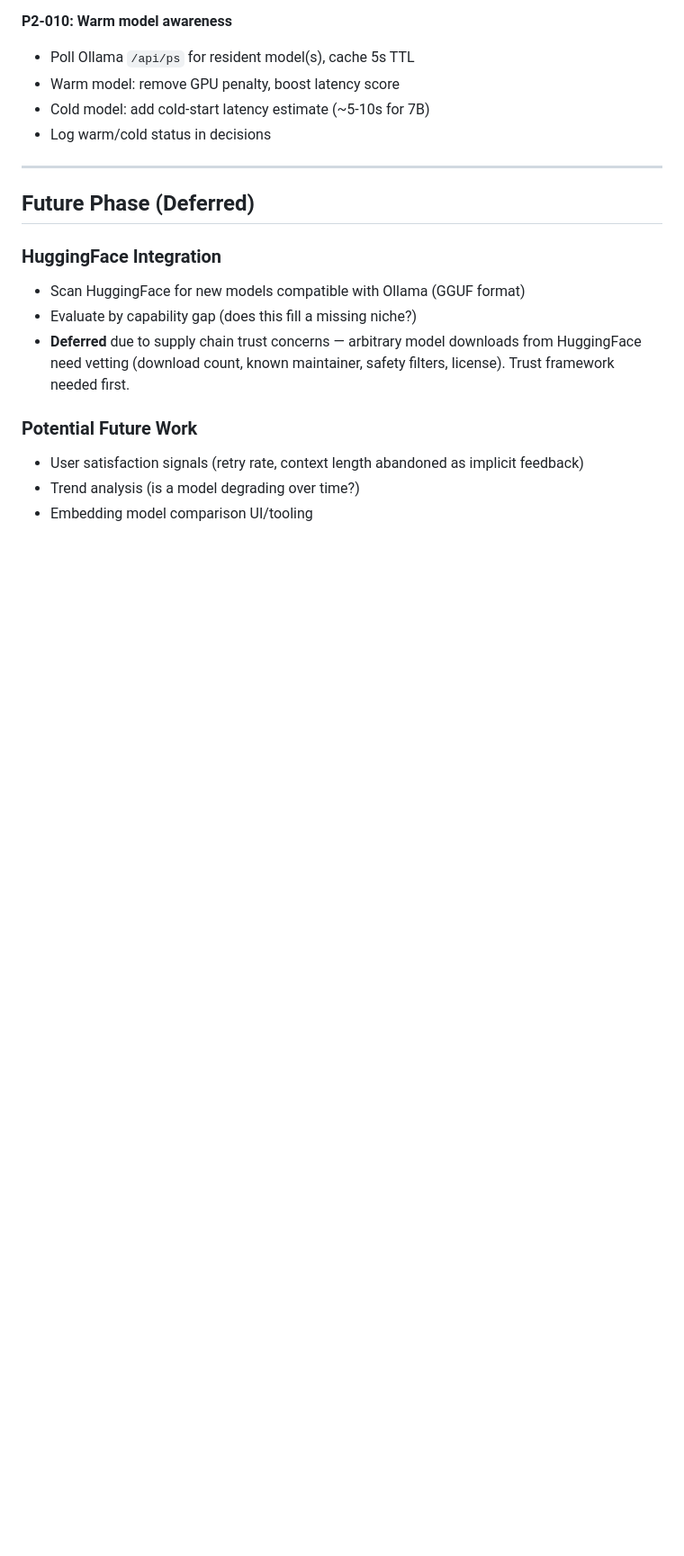
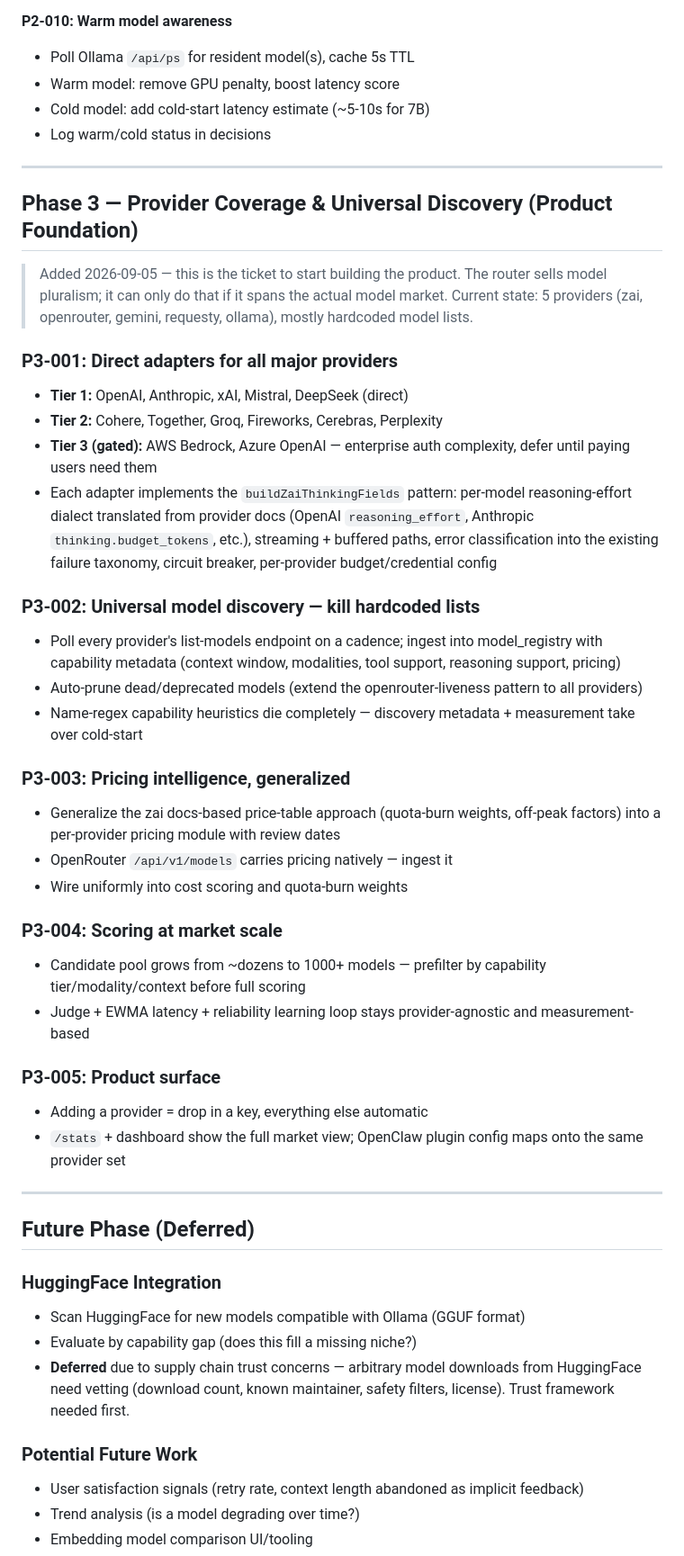
Before and after one commit to Dazlarus/cognitive-router, a Markdown page: ROADMAP.md, the part around one of its changes. Shown at 90% size. GitHub-like rendering; blank space fills up the shorter version.

Commit message:
Phase 3 roadmap: provider coverage for all majors + universal model discovery — product foundation

```diff
--- a/ROADMAP.md
+++ b/ROADMAP.md
@@ -156,6 +156,36 @@ The Cognitive Router makes model pluralism (Karlism Principle 11) work in practi
 
 ---
 
+## Phase 3 — Provider Coverage & Universal Discovery (Product Foundation)
+
+> Added 2026-09-05 — this is the ticket to start building the product. The router sells model pluralism; it can only do that if it spans the actual model market. Current state: 5 providers (zai, openrouter, gemini, requesty, ollama), mostly hardcoded model lists.
+
+### P3-001: Direct adapters for all major providers
+- **Tier 1:** OpenAI, Anthropic, xAI, Mistral, DeepSeek (direct)
+- **Tier 2:** Cohere, Together, Groq, Fireworks, Cerebras, Perplexity
+- **Tier 3 (gated):** AWS Bedrock, Azure OpenAI — enterprise auth complexity, defer until paying users need them
+- Each adapter implements the `buildZaiThinkingFields` pattern: per-model reasoning-effort dialect translated from provider docs (OpenAI `reasoning_effort`, Anthropic `thinking.budget_tokens`, etc.), streaming + buffered paths, error classification into the existing failure taxonomy, circuit breaker, per-provider budget/credential config
+
+### P3-002: Universal model discovery — kill hardcoded lists
+- Poll every provider's list-models endpoint on a cadence; ingest into model_registry with capability metadata (context window, modalities, tool support, reasoning support, pricing)
+- Auto-prune dead/deprecated models (extend the openrouter-liveness pattern to all providers)
+- Name-regex capability heuristics die completely — discovery metadata + measurement take over cold-start
+
+### P3-003: Pricing intelligence, generalized
+- Generalize the zai docs-based price-table approach (quota-burn weights, off-peak factors) into a per-provider pricing module with review dates
+- OpenRouter `/api/v1/models` carries pricing natively — ingest it
+- Wire uniformly into cost scoring and quota-burn weights
+
+### P3-004: Scoring at market scale
+- Candidate pool grows from ~dozens to 1000+ models — prefilter by capability tier/modality/context before full scoring
+- Judge + EWMA latency + reliability learning loop stays provider-agnostic and measurement-based
+
+### P3-005: Product surface
+- Adding a provider = drop in a key, everything else automatic
+- `/stats` + dashboard show the full market view; OpenClaw plugin config maps onto the same provider set
+
+---
+
 ## Future Phase (Deferred)
 
 ### HuggingFace Integration
```
Also changed, not shown: other parts of ROADMAP.md (+1 -1 lines).
